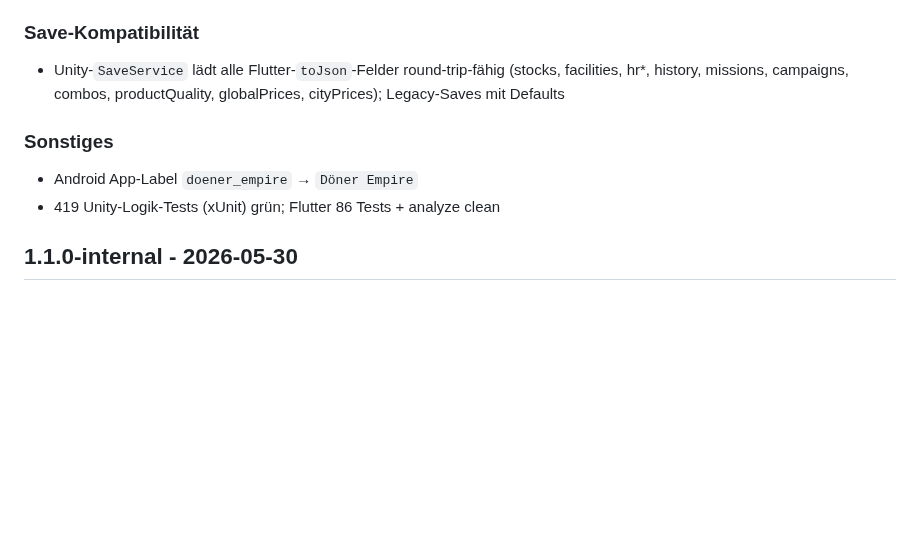
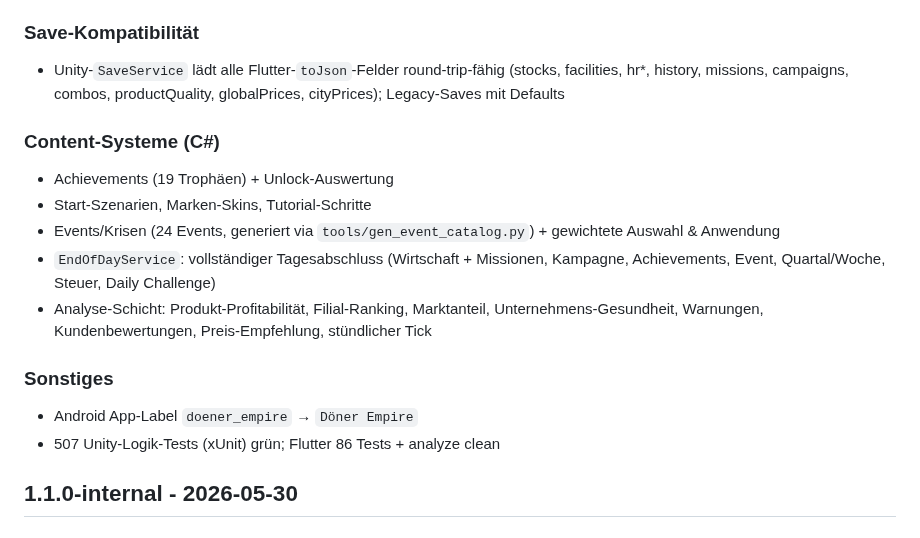
Before and after one commit to KaanKrcr/Doener-Empire-3D, a Markdown page: CHANGELOG.md, the part around the change. Drawn GitHub-style; blank space fills up the shorter version.

Commit message:
CHANGELOG: Content-Systeme + Analyse-Schicht, 507 Tests
Co-Authored-By: Claude Opus 4.8 <noreply@anthropic.com>

```diff
--- a/CHANGELOG.md
+++ b/CHANGELOG.md
@@ -19,10 +19,22 @@
   (stocks, facilities, hr*, history, missions, campaigns, combos,
   productQuality, globalPrices, cityPrices); Legacy-Saves mit Defaults
 
+### Content-Systeme (C#)
+
+- Achievements (19 Trophäen) + Unlock-Auswertung
+- Start-Szenarien, Marken-Skins, Tutorial-Schritte
+- Events/Krisen (24 Events, generiert via `tools/gen_event_catalog.py`) +
+  gewichtete Auswahl & Anwendung
+- `EndOfDayService`: vollständiger Tagesabschluss (Wirtschaft + Missionen,
+  Kampagne, Achievements, Event, Quartal/Woche, Steuer, Daily Challenge)
+- Analyse-Schicht: Produkt-Profitabilität, Filial-Ranking, Marktanteil,
+  Unternehmens-Gesundheit, Warnungen, Kundenbewertungen, Preis-Empfehlung,
+  stündlicher Tick
+
 ### Sonstiges
 
 - Android App-Label `doener_empire` → `Döner Empire`
-- 419 Unity-Logik-Tests (xUnit) grün; Flutter 86 Tests + analyze clean
+- 507 Unity-Logik-Tests (xUnit) grün; Flutter 86 Tests + analyze clean
 
 ## 1.1.0-internal - 2026-05-30
 
```
